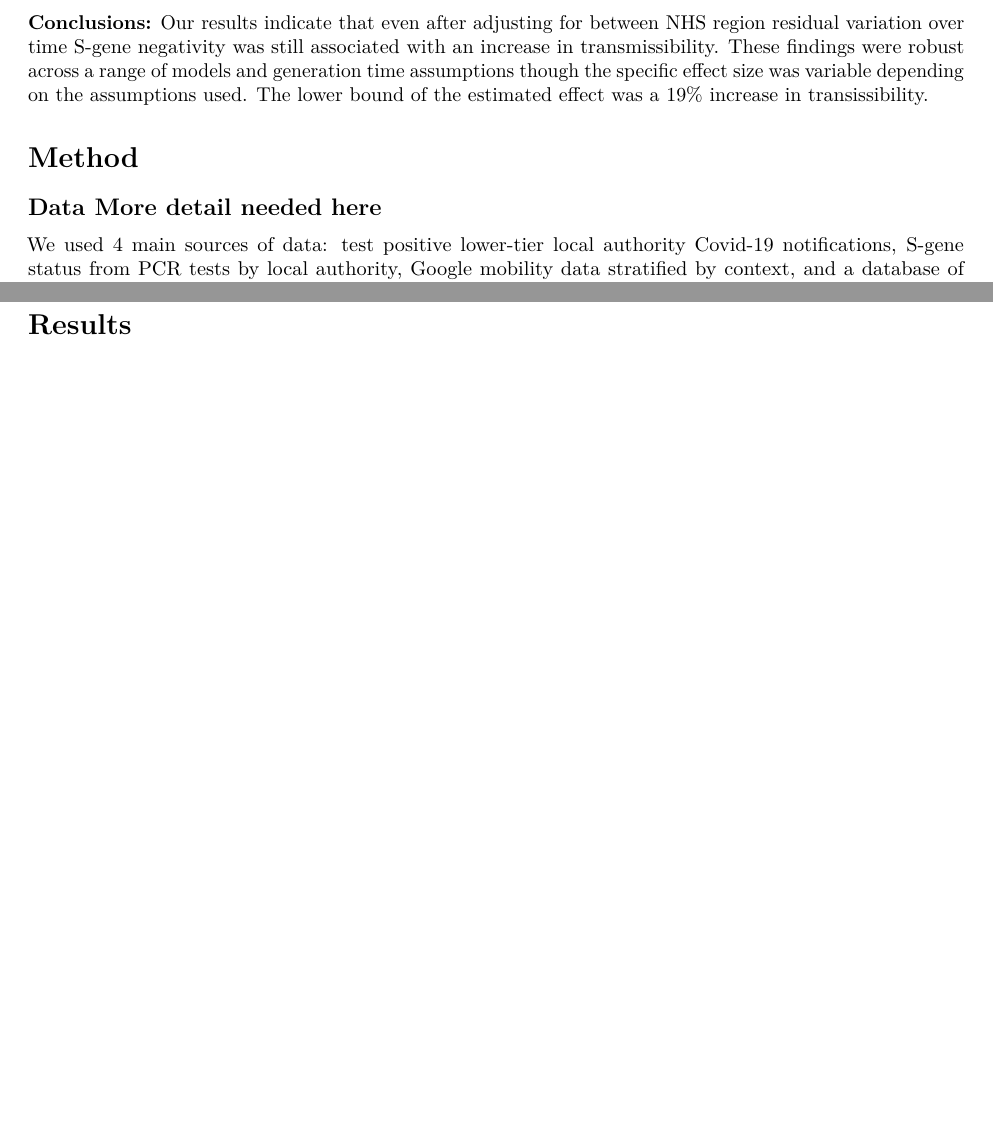
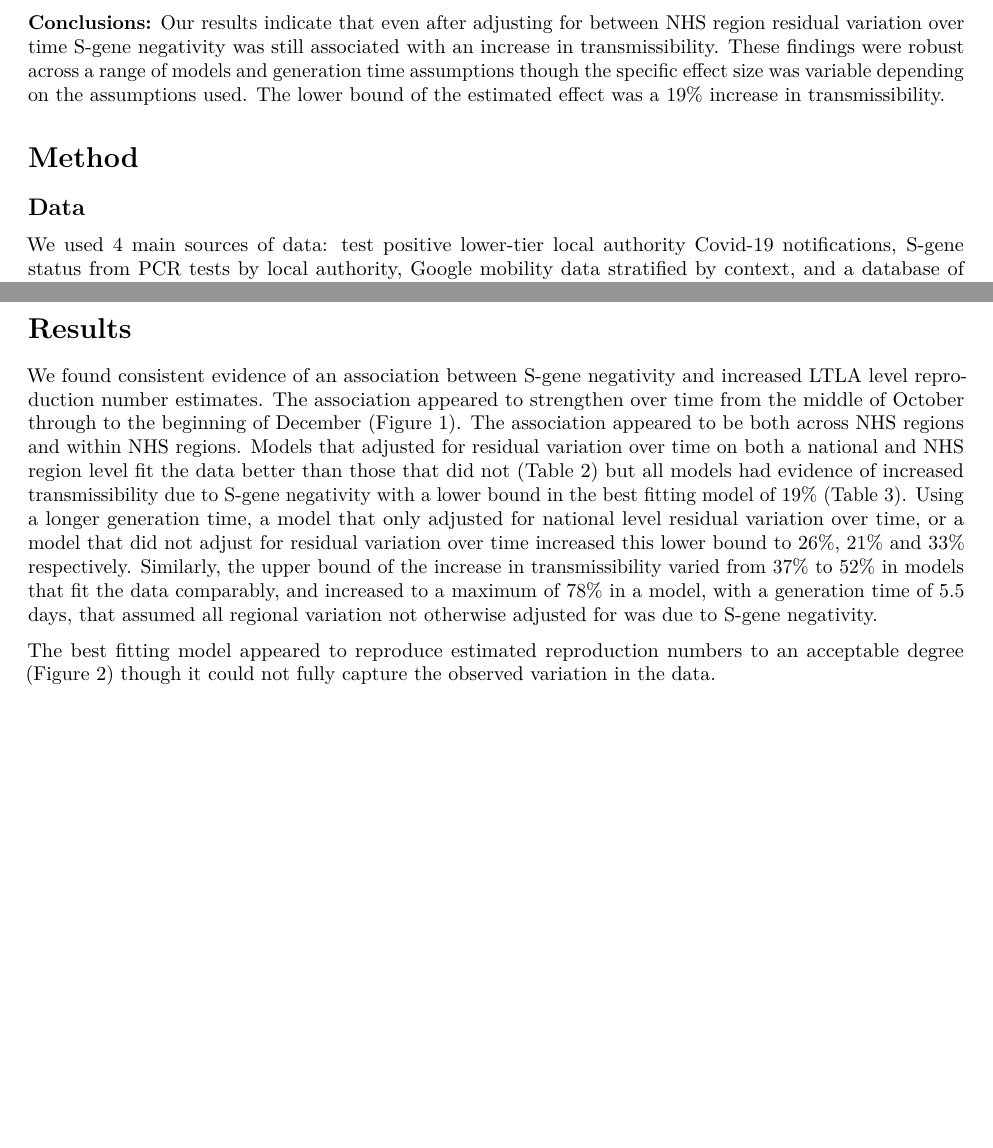
Before and after one commit to epiforecasts/covid19.sgene.utla.rt, an R Markdown document (report.Rmd): two parts of pages 2 and 4 of 7 before the commit and two parts of pages 2 and 3 of 7 after it, joined at a grey line, cut so that both start at the same text, the shorter picture padded with empty space. Rendered offline with R 4.5, knitr and Pandoc, then LaTeX, with nearby package versions; code that draws random numbers runs with fixed seeds of ours; some code elsewhere in the file could not run offline.

Commit message:
add summary results paragraph:

````diff
--- a/report.Rmd
+++ b/report.Rmd
@@ -43,11 +43,11 @@ the proportion of cases that were S-gene negative and the effective reproduction
 
 **Results:** We found evidence for increased transmissibility across all models evaluated with the magnitude of the effect increasing as model flexibility was decreased. Models that did not adjust for residual variation over time found a comparable effect to that reported elsewhere when a generation time with a mean of 5.5 days was used. Models that adjusted for either national level or NHS region level residual variation over time were found to fit the data better and found that S-gene negativity was associated with a reduced, but still large, increase in transmissibility.
 
-**Conclusions:** Our results indicate that even after adjusting for between NHS region residual variation over time S-gene negativity was still associated with an increase in transmissibility. These findings were robust across a range of models and generation time assumptions though the specific effect size was variable depending on the assumptions used. The lower bound of the estimated effect was a 19% increase in transissibility.
+**Conclusions:** Our results indicate that even after adjusting for between NHS region residual variation over time S-gene negativity was still associated with an increase in transmissibility. These findings were robust across a range of models and generation time assumptions though the specific effect size was variable depending on the assumptions used. The lower bound of the estimated effect was a 19% increase in transmissibility.
 
 # Method
 
-## Data **More detail needed here**
+## Data
 
 We used 4 main sources of data: test positive lower-tier local authority Covid-19 notifications, S-gene status from PCR tests by local authority, Google mobility data stratified by context, and a database of non-pharmaceutical interventions. The data used for this analysis is available from  [https://github.com/epiforecasts/covid19.sgene.ltla.rt/](https://github.com/epiforecasts/covid19.sgene.ltla.rt/).
 
@@ -73,6 +73,10 @@ where $R^-_{t, i}$ is the S-gene negative reproduction number of $R^+_{t, i}$ is
 We used a Gaussian observation model with a single variance. The model was implemented using the `brms` [@brms] package in `R`.
 
 # Results
+
+We found consistent evidence of an association between S-gene negativity and increased LTLA level reproduction number estimates. The association appeared to strengthen over time from the middle of October through to the beginning of December (Figure 1). The association appeared to be both across NHS regions and within NHS regions. Models that adjusted for residual variation over time on both a national and NHS region level fit the data better than those that did not (Table 2) but all models had evidence of increased transmissibility due to S-gene negativity with a lower bound in the best fitting model of 19% (Table 3). Using a longer generation time, a model that only adjusted for national level residual variation over time, or a model that did not adjust for residual variation over time increased this lower bound to 26%, 21% and 33% respectively. Similarly, the upper bound of the increase in transmissibility varied from 37% to 52% in models that fit the data comparably, and increased to a maximum of 78% in a model, with a generation time of 5.5 days, that assumed all regional variation not otherwise adjusted for was due to S-gene negativity.
+
+The best fitting model appeared to reproduce estimated reproduction numbers to an acceptable degree (Figure 2) though it could not fully capture the observed variation in the data.
 
 ```{r r_vs_prop, echo=FALSE,fig.width=10, fig.height=10}
 plot_rt <- function(rt_data) {
````
Also changed, not shown: report.Rmd (28 more changed lines).
